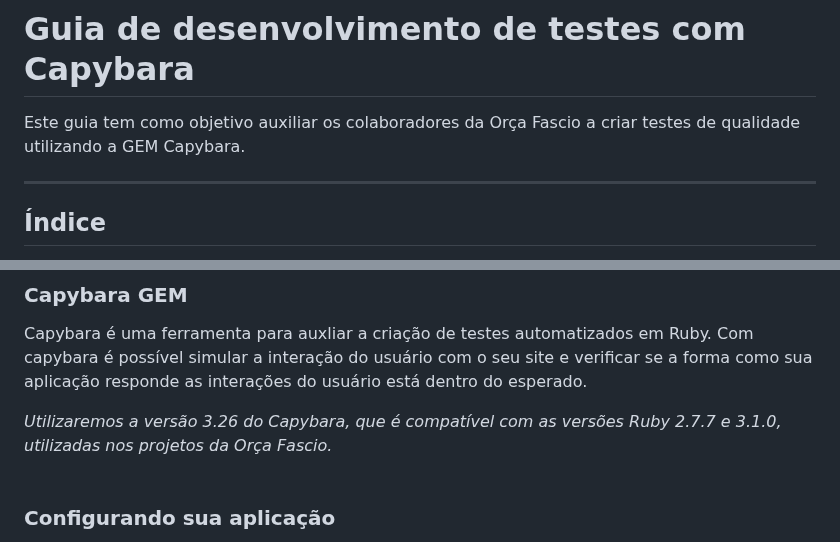
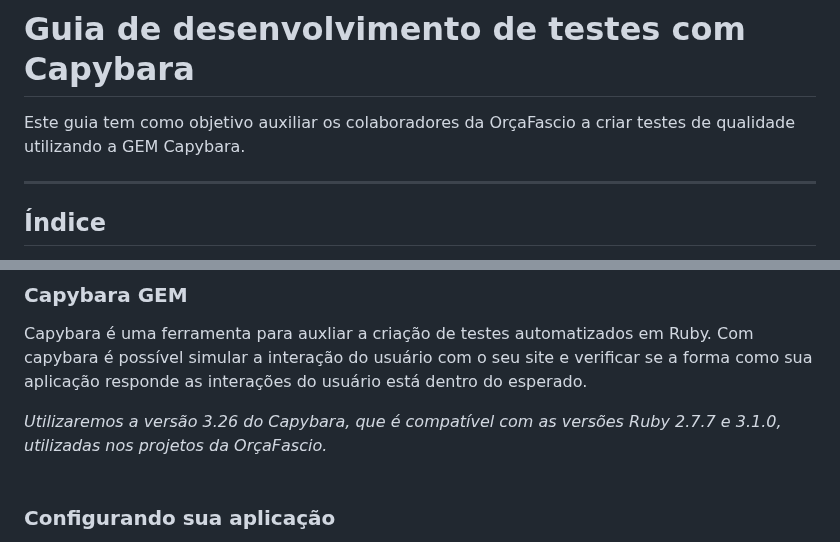
Before and after one commit to Phill9242/capybara_tests, a Markdown page: README.md, 2 parts joined by grey strips. Drawn GitHub-style.

```diff
--- a/README.md
+++ b/README.md
@@ -1,6 +1,6 @@
 # Guia de desenvolvimento de testes com Capybara
 
-Este guia tem como objetivo auxiliar os colaboradores da Orça Fascio a criar testes de qualidade utilizando a GEM Capybara.
+Este guia tem como objetivo auxiliar os colaboradores da OrçaFascio a criar testes de qualidade utilizando a GEM Capybara.
 
 ___
 ## Índice
@@ -22,7 +22,7 @@ ___
 
 Capybara é uma ferramenta para auxliar a criação de testes automatizados em Ruby. Com capybara é possível simular a interação do usuário com o seu site e verificar se a forma como sua aplicação responde as interações do usuário está dentro do esperado.
 
-*Utilizaremos a versão 3.26 do Capybara, que é compatível com as versões Ruby 2.7.7 e 3.1.0, utilizadas nos projetos da Orça Fascio.*
+*Utilizaremos a versão 3.26 do Capybara, que é compatível com as versões Ruby 2.7.7 e 3.1.0, utilizadas nos projetos da OrçaFascio.*
 <br><br>
 
 ### Configurando sua aplicação
```
